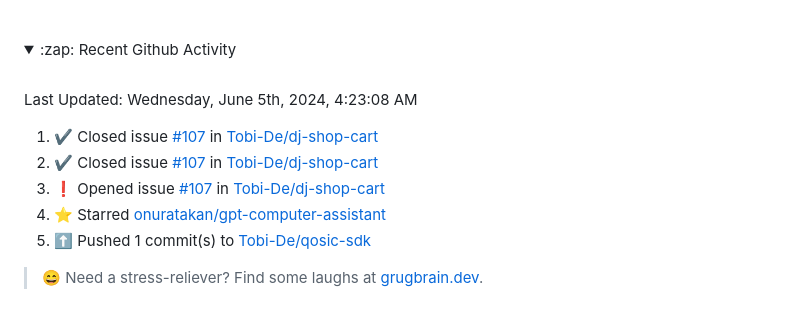
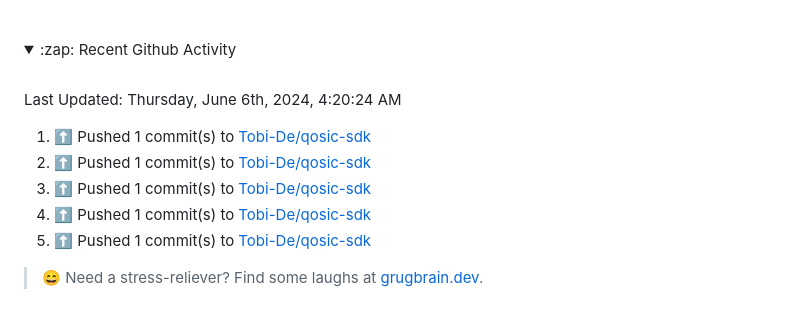
Before and after one commit to Tobi-De/Tobi-De, a Markdown page: README.md, the part around the change. Drawn GitHub-style; folded sections open.

Commit message:
⚡ Update README with the recent activity

```diff
--- a/README.md
+++ b/README.md
@@ -75,14 +75,14 @@ My latest publications:
 <br>
 
  <!--RECENT_ACTIVITY:last_update-->
-Last Updated: Wednesday, June 5th, 2024, 4:23:08 AM
+Last Updated: Thursday, June 6th, 2024, 4:20:24 AM
  <!--RECENT_ACTIVITY:last_update_end-->
 
  <!--RECENT_ACTIVITY:start-->
-1. ✔️ Closed issue [#107](https://github.com/Tobi-De/dj-shop-cart/issues/107) in [Tobi-De/dj-shop-cart](https://github.com/Tobi-De/dj-shop-cart)<br>
-2. ✔️ Closed issue [#107](https://github.com/Tobi-De/dj-shop-cart/issues/107) in [Tobi-De/dj-shop-cart](https://github.com/Tobi-De/dj-shop-cart)<br>
-3. ❗️ Opened issue [#107](https://github.com/Tobi-De/dj-shop-cart/issues/107) in [Tobi-De/dj-shop-cart](https://github.com/Tobi-De/dj-shop-cart)<br>
-4. ⭐ Starred [onuratakan/gpt-computer-assistant](https://github.com/onuratakan/gpt-computer-assistant)<br>
+1. ⬆️ Pushed 1 commit(s) to [Tobi-De/qosic-sdk](https://github.com/Tobi-De/qosic-sdk)<br>
+2. ⬆️ Pushed 1 commit(s) to [Tobi-De/qosic-sdk](https://github.com/Tobi-De/qosic-sdk)<br>
+3. ⬆️ Pushed 1 commit(s) to [Tobi-De/qosic-sdk](https://github.com/Tobi-De/qosic-sdk)<br>
+4. ⬆️ Pushed 1 commit(s) to [Tobi-De/qosic-sdk](https://github.com/Tobi-De/qosic-sdk)<br>
 5. ⬆️ Pushed 1 commit(s) to [Tobi-De/qosic-sdk](https://github.com/Tobi-De/qosic-sdk)<br>
  <!--RECENT_ACTIVITY:end-->
 
```
